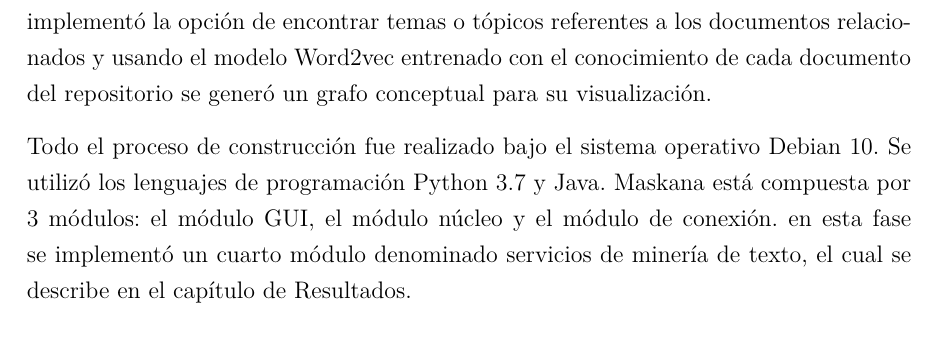
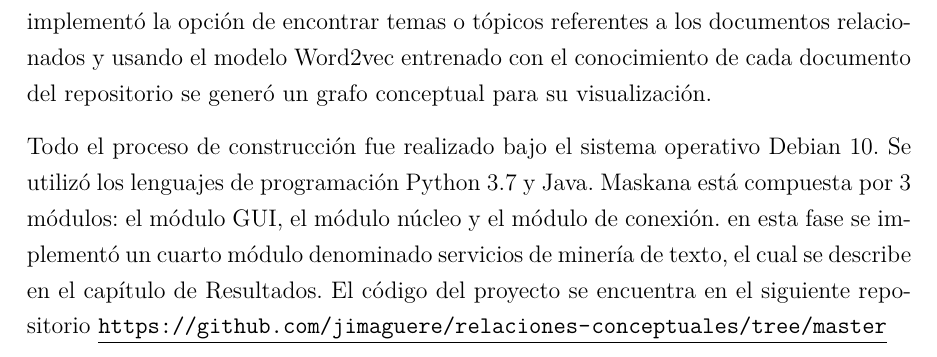
Before and after one commit to jimaguere/relaciones-conceptuales, a LaTeX thesis (documento_latext/tesis.tex, which reads documento_latext/capitulo3.tex): part of page 46 of 87, cut so that both start at the same text. The pictures show the PDF file documento_latext/tesis.pdf that the author committed with the source.

Commit message:
version2.0

```diff
--- a/documento_latext/capitulo3.tex
+++ b/documento_latext/capitulo3.tex
@@ -225,7 +225,7 @@ Se usó el modelo Doc2vec entrenado en la fase anterior para la detección de do
 
 Todo el proceso de construcción fue realizado bajo el sistema operativo Debian 10. Se utilizó los lenguajes de programación Python 3.7 y Java.
 Maskana está compuesta por 3 módulos: el módulo GUI, el módulo núcleo y el módulo de conexión. en esta fase se implementó un cuarto módulo denominado servicios de minería de texto, el cual se describe en el capítulo de Resultados.
-
+El código del proyecto se encuentra en el siguiente repositorio  \textcolor{Cyan}{\underline{\url{https://github.com/jimaguere/relaciones-conceptuales/tree/master}}}
 
 % el cual se puede observar en la  figura \ref{fig:implementacion1}.
 
```
Also changed, not shown: documento_latext/tesis.pdf, 3 other files.
